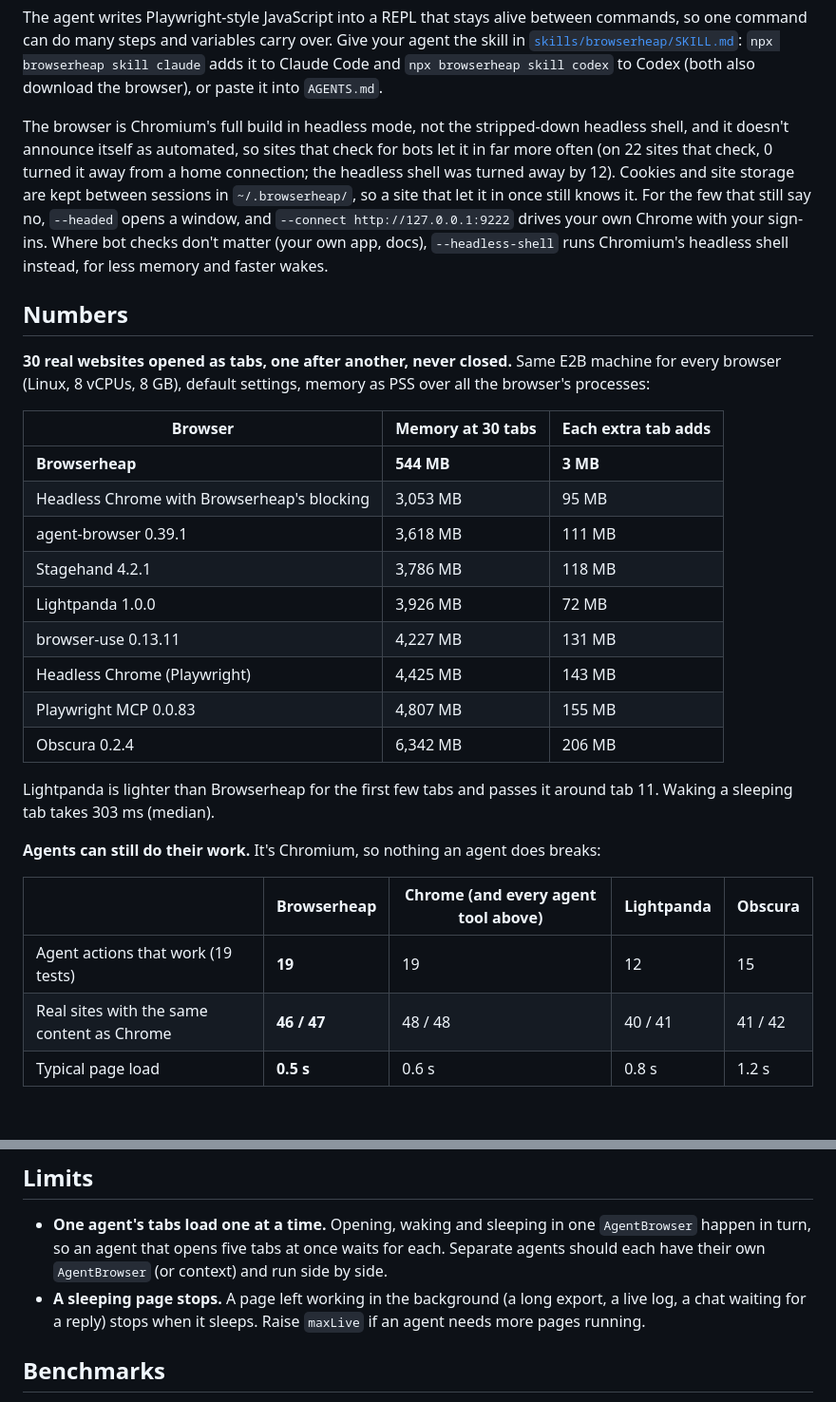
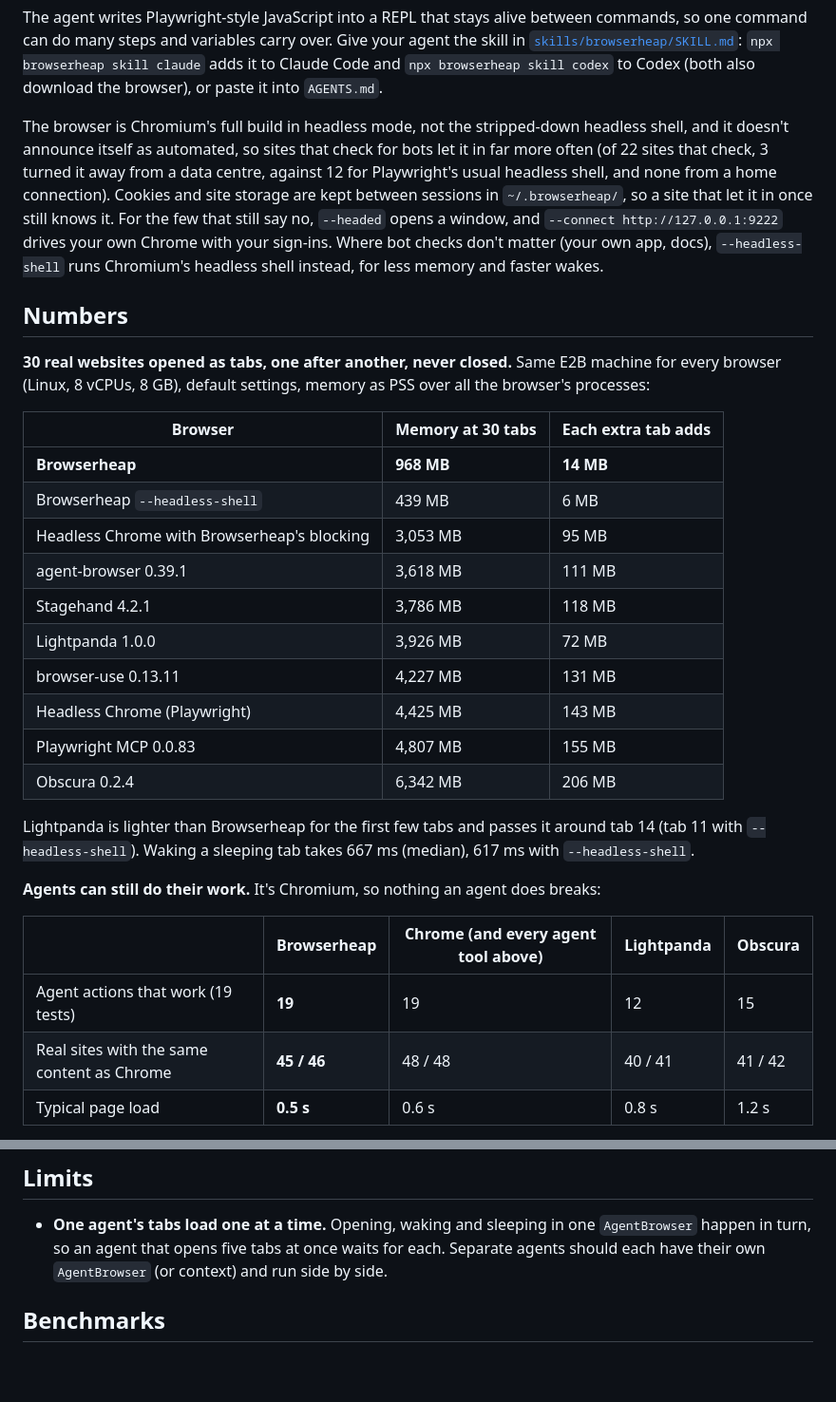
Before and after one commit to AbhinavMishra32/browserheap, a Markdown page: README.md, 2 parts joined by grey strips. Shown at 95% size. Rendered like a GitHub page; blank space fills up the shorter version.

Commit message:
README: 0.3.0 numbers (full Chromium and --headless-shell), bot-wall counts, no sleeping-page limit

```diff
--- a/README.md
+++ b/README.md
@@ -61,9 +61,9 @@ to Claude Code and `npx browserheap skill codex` to Codex (both also download th
 it into `AGENTS.md`.
 
 The browser is Chromium's full build in headless mode, not the stripped-down headless shell, and it
-doesn't announce itself as automated, so sites that check for bots let it in far more often (on 22
-sites that check, 0 turned it away from a home connection; the headless shell was turned away by
-12). Cookies and site storage are kept between sessions in `~/.browserheap/`, so a site that let it
+doesn't announce itself as automated, so sites that check for bots let it in far more often (of 22
+sites that check, 3 turned it away from a data centre, against 12 for Playwright's usual headless
+shell, and none from a home connection). Cookies and site storage are kept between sessions in `~/.browserheap/`, so a site that let it
 in once still knows it. For the few that still say no, `--headed` opens a window, and
 `--connect http://127.0.0.1:9222` drives your own Chrome with your sign-ins. Where bot checks don't
 matter (your own app, docs), `--headless-shell` runs Chromium's headless shell instead, for less
@@ -76,7 +76,8 @@ browser (Linux, 8 vCPUs, 8 GB), default settings, memory as PSS over all the bro
 
 | Browser | Memory at 30 tabs | Each extra tab adds |
 |---|---|---|
-| **Browserheap** | **544 MB** | **3 MB** |
+| **Browserheap** | **968 MB** | **14 MB** |
+| Browserheap `--headless-shell` | 439 MB | 6 MB |
 | Headless Chrome with Browserheap's blocking | 3,053 MB | 95 MB |
 | agent-browser 0.39.1 | 3,618 MB | 111 MB |
 | Stagehand 4.2.1 | 3,786 MB | 118 MB |
@@ -86,15 +87,15 @@ browser (Linux, 8 vCPUs, 8 GB), default settings, memory as PSS over all the bro
 | Playwright MCP 0.0.83 | 4,807 MB | 155 MB |
 | Obscura 0.2.4 | 6,342 MB | 206 MB |
 
-Lightpanda is lighter than Browserheap for the first few tabs and passes it around tab 11. Waking a
-sleeping tab takes 303 ms (median).
+Lightpanda is lighter than Browserheap for the first few tabs and passes it around tab 14 (tab 11 with
+`--headless-shell`). Waking a sleeping tab takes 667 ms (median), 617 ms with `--headless-shell`.
 
 **Agents can still do their work.** It's Chromium, so nothing an agent does breaks:
 
 | | Browserheap | Chrome (and every agent tool above) | Lightpanda | Obscura |
 |---|---|---|---|---|
 | Agent actions that work (19 tests) | **19** | 19 | 12 | 15 |
-| Real sites with the same content as Chrome | **46 / 47** | 48 / 48 | 40 / 41 | 41 / 42 |
+| Real sites with the same content as Chrome | **45 / 46** | 48 / 48 | 40 / 41 | 41 / 42 |
 | Typical page load | **0.5 s** | 0.6 s | 0.8 s | 1.2 s |
 
 Lightpanda can't report where elements are, click at a spot, scroll for more items, reach inside
@@ -296,8 +297,6 @@ async function click(id: string, name: string) {
 - **One agent's tabs load one at a time.** Opening, waking and sleeping in one `AgentBrowser` happen in
   turn, so an agent that opens five tabs at once waits for each. Separate agents should each have
   their own `AgentBrowser` (or context) and run side by side.
-- **A sleeping page stops.** A page left working in the background (a long export, a live log, a chat
-  waiting for a reply) stops when it sleeps. Raise `maxLive` if an agent needs more pages running.
 
 ## Benchmarks
 
```
